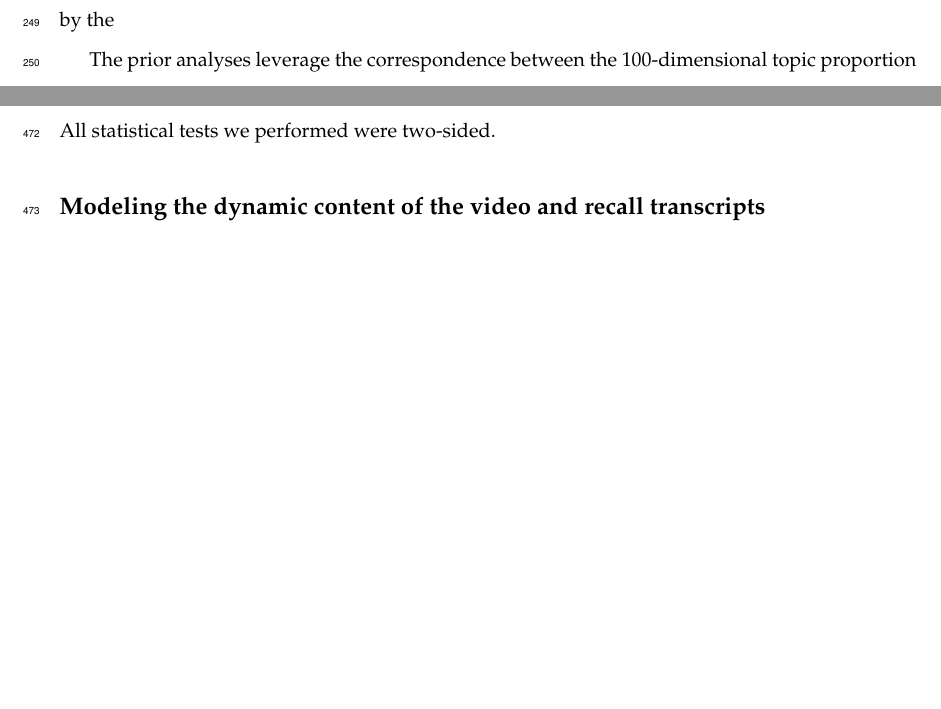
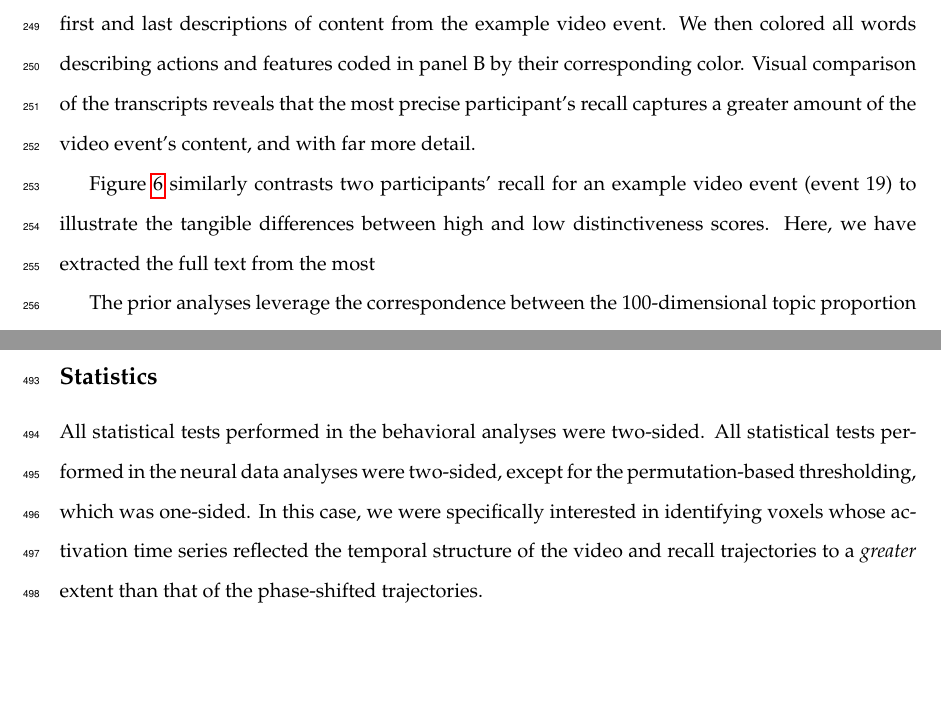
Before and after one commit to ContextLab/sherlock-topic-model-paper, a LaTeX paper (paper/main.tex): two parts of pages 15 and 25 of 34 before the commit and two parts of pages 15 and 25 of 35 after it, joined at a grey line, cut at the place of the change, the shorter picture padded with empty space. Compiled offline with pdfLaTeX; a missing bibliography style is replaced by a similar one.

Commit message:
some updates to results section

```diff
--- a/paper/main.tex
+++ b/paper/main.tex
@@ -120,7 +120,9 @@ Statistical models of memory studies often treat recall success as binary (i.e.,
   \label{fig:distinctiveness-detail}
 \end{figure}
 
-Further intuition for the behaviors captured by these two metrics may be gained by directly examining the content of the video and recalls our framework models.  In Figure \ref{fig:precision-detail}, we contrast two participants' recall descriptions of the same video event: one with a high precision score, the other with a low precision score.  From the HMM-identified event boundaries, we recovered the set of annotations describing the content of an example video event (panel B), and divided them into different color-coded sections for each action or feature described.  We then similarly recovered the set of sentences comprising the corresponding recall event for each of the two example participants.  Because the recall sliding windows overlap heavily, and each recall event spans multiple recall timepoints (i.e., windows), we have stripped any sentences from the beginning and end that describe earlier or later video events.  In other words, the sentences displayed in Fig.~\ref{fig:precision-detail}C are a subset of the full recall event text, spanning sentences between the first and last descriptions of content from the example video event.  We then colored all descriptions of the video event's content by the
+Further intuition for the behaviors captured by these two metrics may be gained by directly examining the content of the video and recalls our framework models.  In Figure \ref{fig:precision-detail}, we contrast recalls for the same video event from two participants: one with a high precision score (P17), the other with a low precision score (P6).  From the HMM-identified event boundaries, we recovered the set of annotations describing the content of an example video event (event 22; Fig.~\ref{fig:precision-detail}B), and divided them into different color-coded sections for each action or feature described.  We then similarly recovered the set of sentences comprising the corresponding recall event for each of the two example participants.  Because the recall sliding windows overlap heavily, and each recall event spans multiple recall timepoints (i.e., windows), we have stripped any sentences from the beginning and end that describe earlier or later video events for the sake of readability.  In other words, Fig.~\ref{fig:precision-detail}C shows a subset of the full recall event text, comprising sentences between the first and last descriptions of content from the example video event.  We then colored all words describing actions and features coded in panel B by their corresponding color.  Visual comparison of the transcripts reveals that the most precise participant's recall captures a greater amount of the video event's content, and with far more detail.
+
+Figure \ref{fig:distinctiveness-detail} similarly contrasts two participants' recall for an example video event (event 19) to illustrate the tangible differences between high and low distinctiveness scores.  Here, we have extracted the full text from the most
 
 
 
@@ -215,7 +221,10 @@ After preprocessing the fMRI data and warping the images into a standard (3~mm$^
 The fMRI data we analyzed are available online \href{http://dataspace.princeton.edu/jspui/handle/88435/dsp01nz8062179}{\underline{here}}.  The behavioral data and all of our analysis code may be downloaded \href{https://github.com/ContextLab/sherlock-topic-model-paper}{\underline{here}}.
 
 \subsection*{Statistics}
-All statistical tests we performed were two-sided.
+All statistical tests performed in the behavioral analyses were two-sided.  All statistical tests performed in the neural data analyses were two-sided, except for the permutation-based thresholding, which was one-sided.  In this case, we were specifically interested in identifying voxels whose activation time series reflected the temporal structure of the video and recall trajectories to a \textit{greater} extent than that of the phase-shifted trajectories.
+% ------ NOTE: ------
+% from the Nature Human Behavior submission requirements: "Specify whether tests were one- or two-tailed, and justify the use of one-tailed tests."
+% - Paxton
 
 \subsection*{Modeling the dynamic content of the video and recall transcripts}
 \subsubsection*{Topic modeling}
```
Also changed, not shown: paper/main.tex (10 more changed lines).
